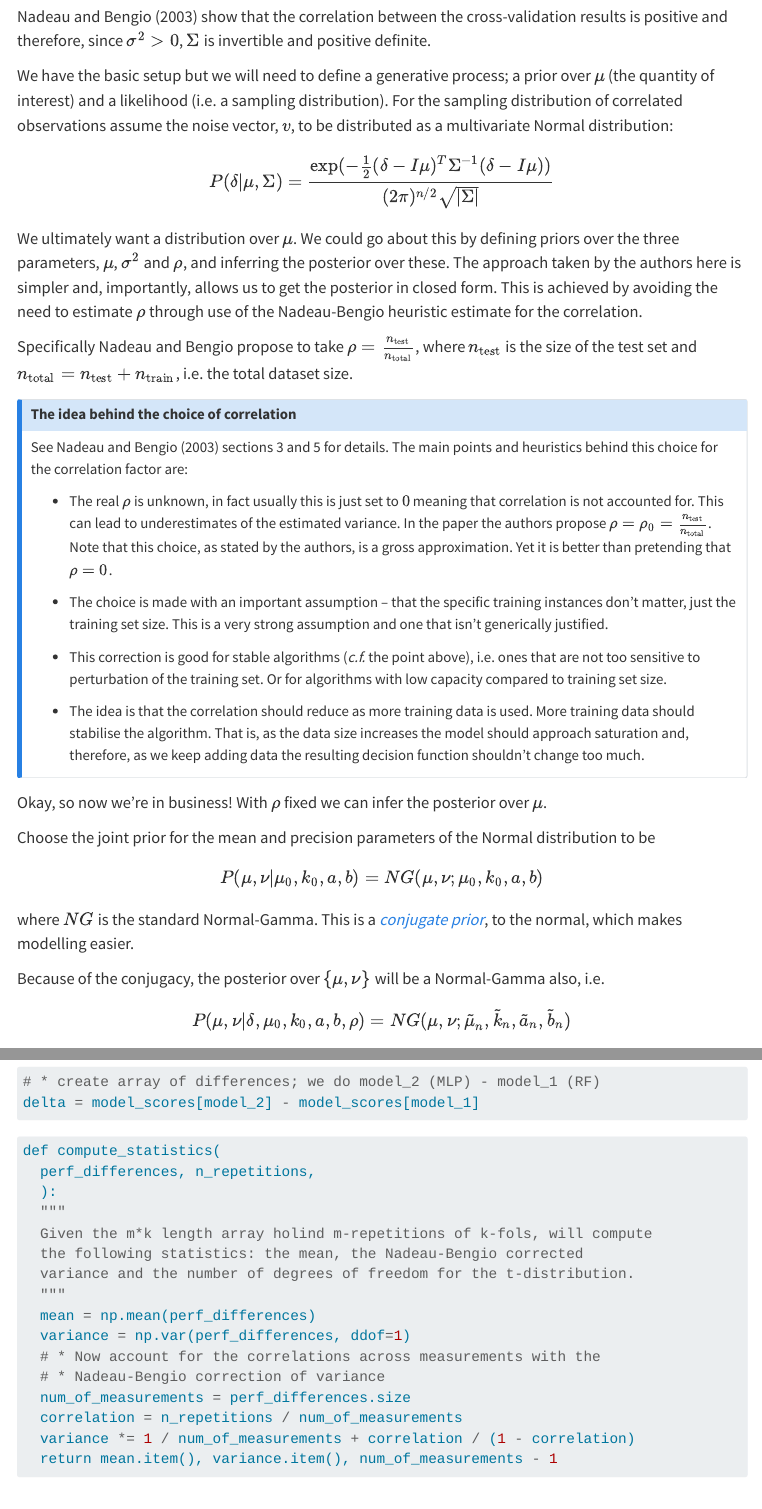
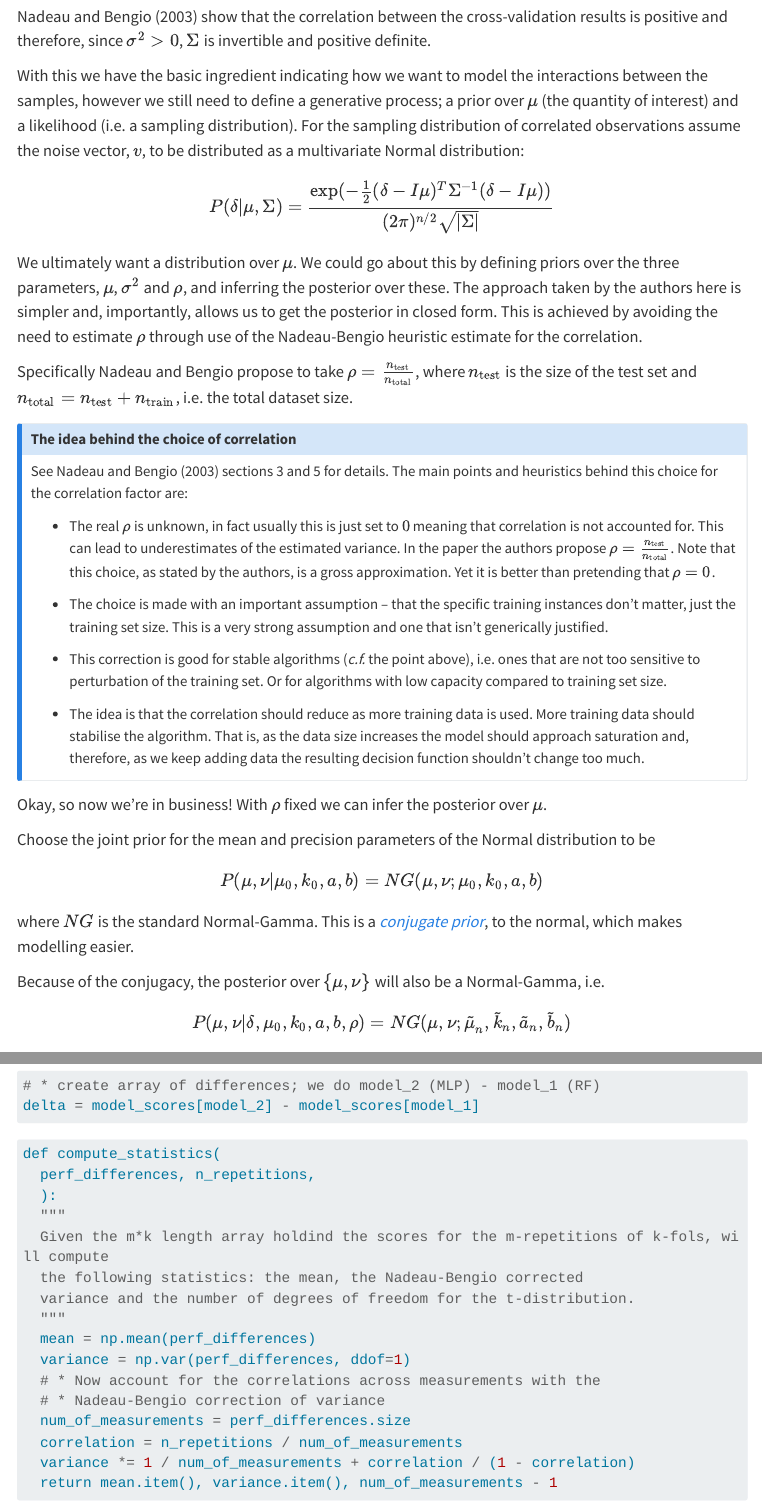
Before and after one commit to ergodicedamame/blog, a Quarto document (posts/bayesian-model-comparison/index.qmd): the page in a window 1100 px wide, from 2110 px down, and a second part further down, joined at a grey line. Rendered offline with R 4.5, knitr and Pandoc in place of Quarto, with nearby package versions; menus at the side of the page are left out; long lines of code are wrapped.

Commit message:
fix typos and similar.

```diff
--- a/posts/bayesian-model-comparison/index.qmd
+++ b/posts/bayesian-model-comparison/index.qmd
@@ -115,7 +115,7 @@ $$
 
 @nadeaubengio2003 show that the correlation between the cross-validation results is positive and therefore, since $\sigma^{2} > 0$, $\Sigma$ is invertible and positive definite.
 
-We have the basic setup but we will need to define a generative process; a prior over $\mu$ (the quantity of interest) and a likelihood (i.e. a sampling distribution).
+With this we have the basic ingredient indicating how we want to model the interactions between the samples, however we still need to define a generative process; a prior over $\mu$ (the quantity of interest) and a likelihood (i.e. a sampling distribution).
 For the sampling distribution of correlated observations assume the noise vector, $v$, to be distributed as a multivariate Normal distribution:
 $$
 P(\delta| \mu, \Sigma) = \frac{
@@ -138,7 +138,7 @@ The main points and heuristics behind this choice for the correlation factor are
 
 * The real $\rho$ is unknown, in fact usually this is just set to $0$ meaning that correlation is not accounted for.
 This can lead to underestimates of the estimated variance.
-In the paper the authors propose $\rho=\rho_{0}=\frac{n_{\text{test}}}{n_{\text{total}}}$.
+In the paper the authors propose $\rho=\frac{n_{\text{test}}}{n_{\text{total}}}$.
 Note that this choice, as stated by the authors, is a gross approximation.
 Yet it is better than pretending that $\rho=0$.
 
@@ -160,7 +160,7 @@ $$
 where $NG$ is the standard Normal-Gamma.
 This is a [*conjugate prior*](https://en.wikipedia.org/wiki/Normal-gamma_distribution), to the normal, which makes modelling easier.
 
-Because of the conjugacy, the posterior over $\{\mu, \nu\}$ will be a Normal-Gamma also, i.e.
+Because of the conjugacy, the posterior over $\{\mu, \nu\}$ will also be a Normal-Gamma, i.e.
 $$
 P(\mu, \nu| \delta, \mu_{0}, k_{0}, a, b, \rho) = NG(\mu, \nu; \tilde{\mu}_{n}, \tilde{k}_{n}, \tilde{a}_{n}, \tilde{b}_{n})
 $$
@@ -268,7 +268,7 @@ def compute_statistics(
   perf_differences, n_repetitions,
   ):
   """
-  Given the m*k length array holind m-repetitions of k-fols, will compute
+  Given the m*k length array holdind the scores for the m-repetitions of k-fols, will compute
   the following statistics: the mean, the Nadeau-Bengio corrected
   variance and the number of degrees of freedom for the t-distribution.
   """
```
Also changed, not shown: posts/bayesian-model-comparison/index.qmd (4 more changed lines).
